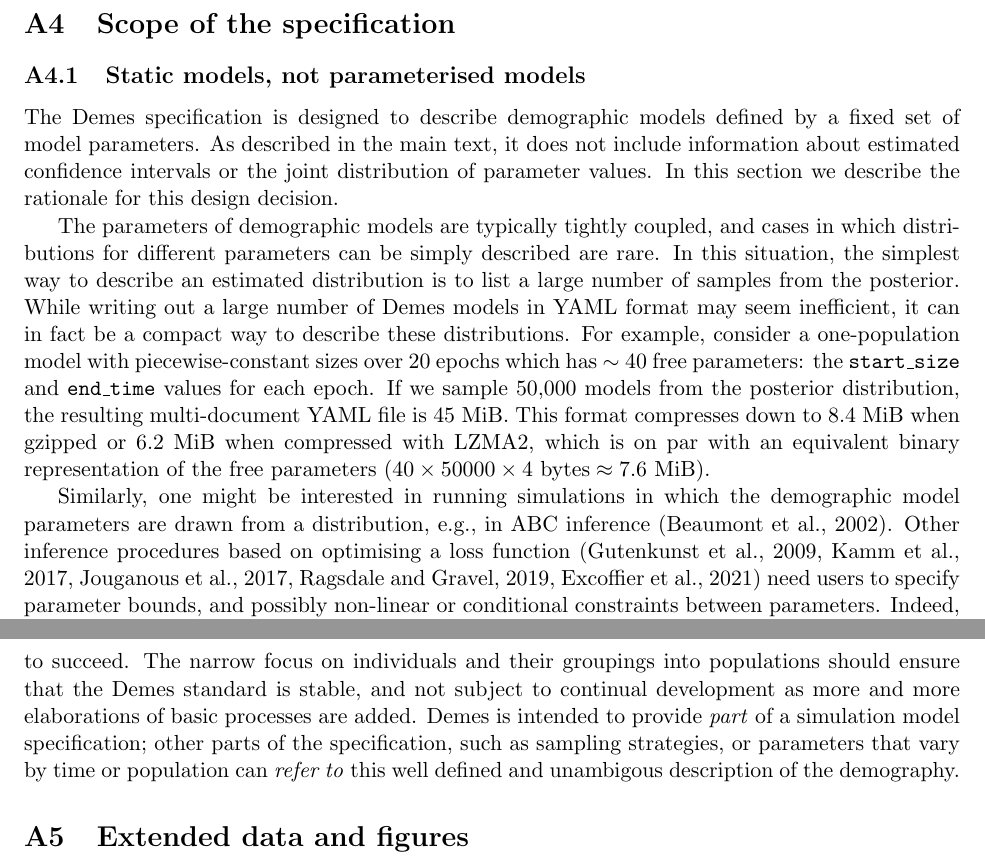
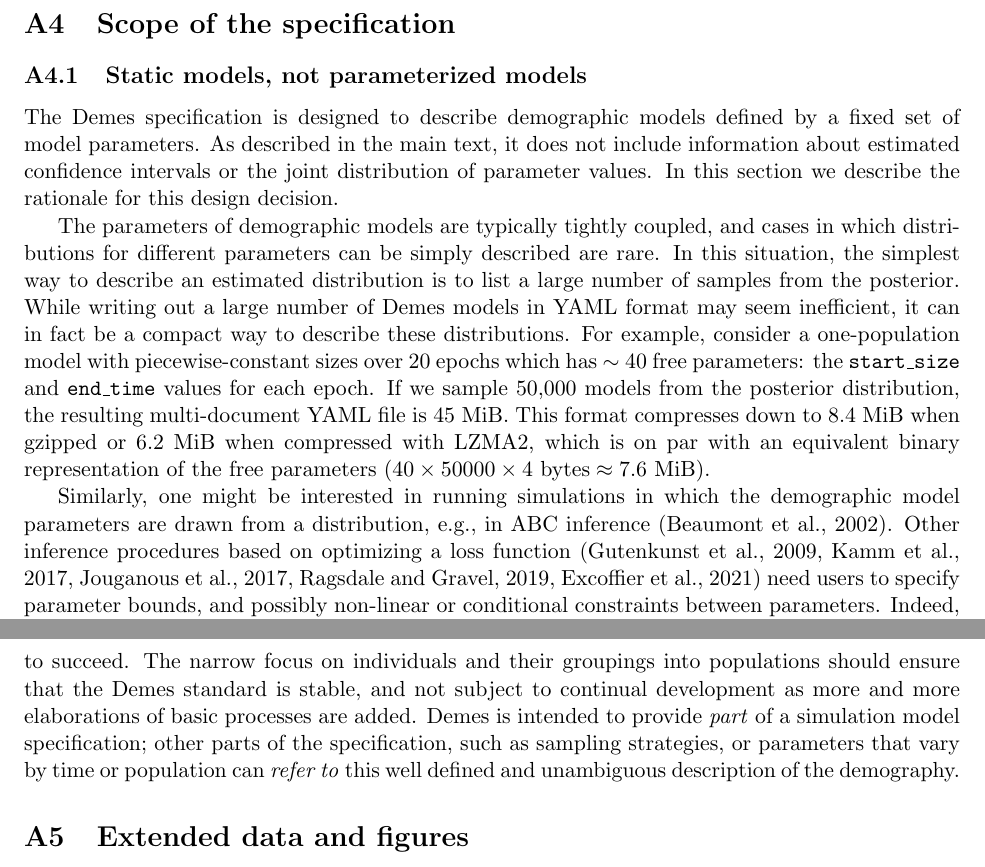
Before and after one commit to popsim-consortium/demes-paper, a LaTeX paper (paper.tex): two parts of pages 15 and 16 of 18, joined at a grey line, cut so that both start at the same text. Compiled offline with pdfLaTeX; a missing bibliography style is replaced by a similar one.

Commit message:
more spellcheck

```diff
--- a/paper.tex
+++ b/paper.tex
@@ -660,7 +660,7 @@ providing a solid foundation for the software ecosystem.
 \section{Scope of the specification}
 \label{sec:appendix-scope}
 
-\subsection{Static models, not parameterised models}
+\subsection{Static models, not parameterized models}
 \label{sec:appendix-static}
 
 The Demes specification is designed to describe demographic
@@ -691,7 +691,7 @@ representation of the free parameters
 Similarly, one might be interested in running simulations in which
 the demographic model parameters are drawn from a distribution, e.g.,
 in ABC inference~\citep{beaumont2002approximate}.
-Other inference procedures based on optimising a loss function
+Other inference procedures based on optimizing a loss function
 \citep{gutenkunst2009inferring,kamm2017efficient,jouganous2017inferring,ragsdale2019models,excoffier2021fastsimcoal2}
 %(\ggcomment{more refs? MCMC? neural networks?})
 need users to specify parameter bounds,
@@ -744,7 +744,7 @@ continual development as more and more elaborations of basic processes
 are added. Demes is intended to provide \emph{part} of a
 simulation model specification; other parts of the specification,
 such as sampling strategies, or parameters that vary by time
-or population can \emph{refer to} this well defined and unambigous
+or population can \emph{refer to} this well defined and unambiguous
 description of the demography.
 
 \section{Extended data and figures}
```
Also changed, not shown: paper.tex (2 more changed lines), 2 other files.
